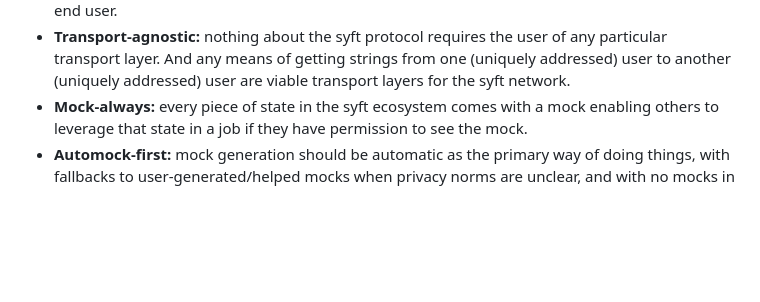
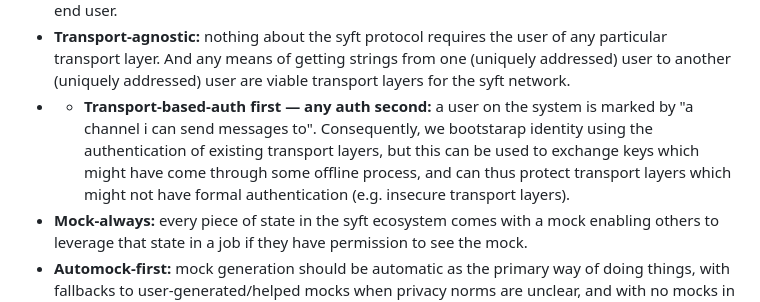
Before and after one commit to OpenMined/syft-client, a Markdown page: README.md, the part around the change. Drawn GitHub-style; blank space fills up the shorter version.

```diff
--- a/README.md
+++ b/README.md
@@ -17,6 +17,7 @@ Syft client is a high level client object bundling modular components which enab
 - **MapReduce-first:** All interactions between data scientist and data owner personas are first-and-foremost viewed through the lense of a MapReduce system.
 - **Unopinionated-first — Convenient-second:** Unless we need to express an opinion on how the users should do things, we seek for teh core layers to be completely onopinoinated (e.g. a glorified email inbox for bash scripts and supporting files), but then upon that highly unopinonated core, we add optional convenience layers to make certain actions easier for teh end user.
 - **Transport-agnostic:** nothing about the syft protocol requires the user of any particular transport layer. And any means of getting strings from one (uniquely addressed) user to another (uniquely addressed) user are viable transport layers for the syft network.
+- - **Transport-based-auth first — any auth second:** a user on the system is marked by "a channel i can send messages to". Consequently, we bootstarap identity using the authentication of existing transport layers, but this can be used to exchange keys which might have come through some offline process, and can thus protect transport layers which might not have formal authentication (e.g. insecure transport layers).
 - **Mock-always:** every piece of state in the syft ecosystem comes with a mock enabling others to leverage that state in a job if they have permission to see the mock.
 - **Automock-first:** mock generation should be automatic as the primary way of doing things, with fallbacks to user-generated/helped mocks when privacy norms are unclear, and with no mocks in some specific instances (but this should be rare).
 - **Single-gateway only:** there is only one job queue which sends and receives information to/from each datasite, enabling the data owner to collaborate with confidence that they can fully see anything and everything which enters to be run / exists to be disclosed from/to peers.
```
